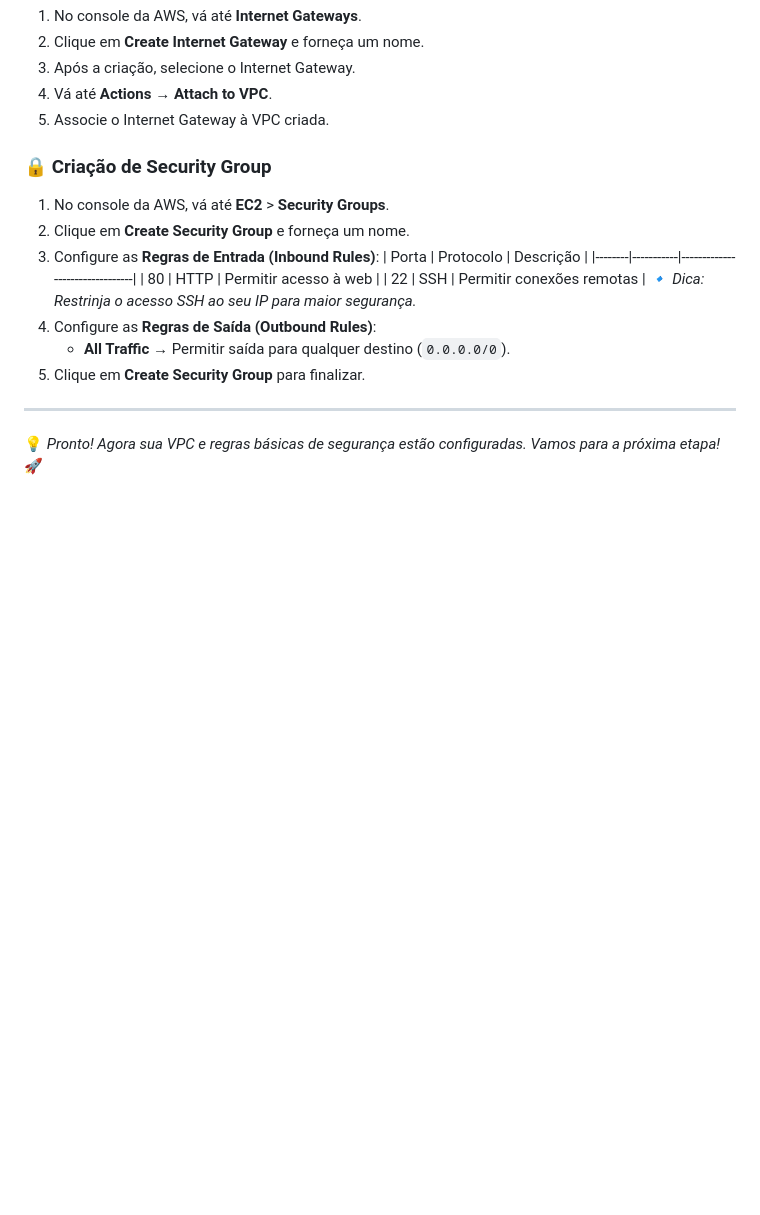
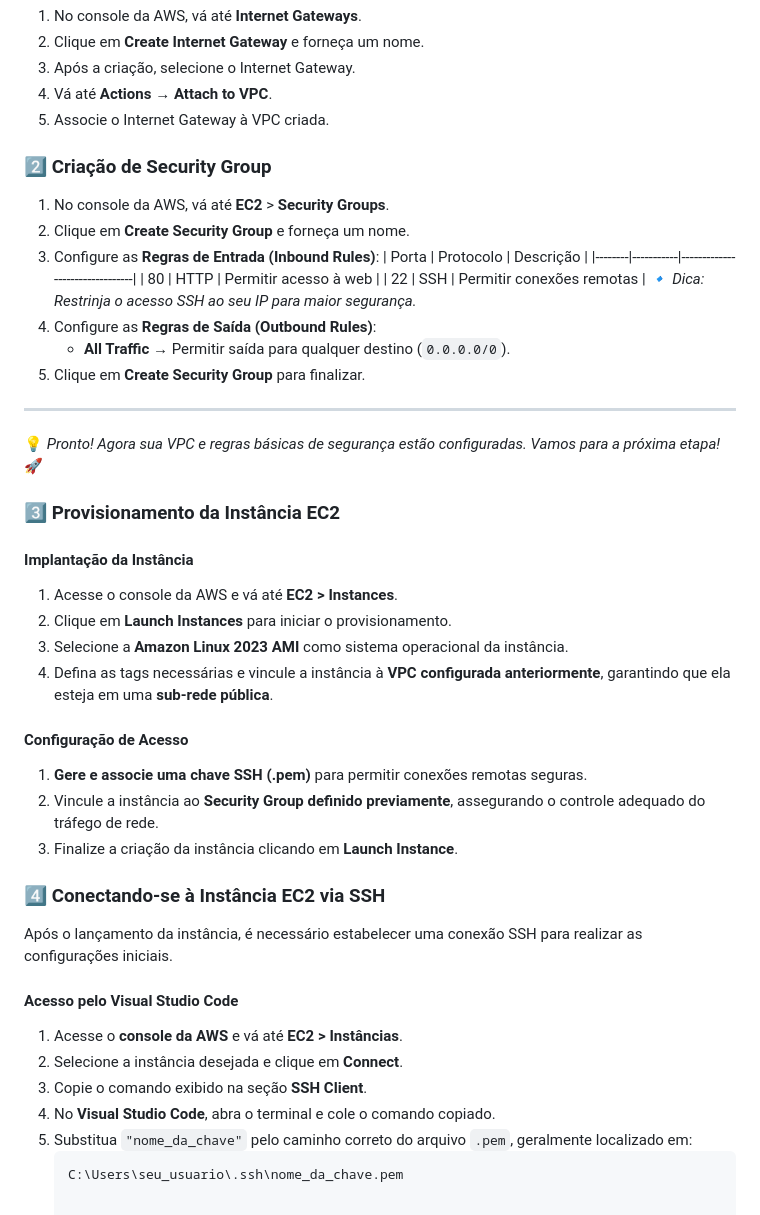
Before and after one commit to BeatrizJulianaOliveira/PB-Compass-Project-Linux, a Markdown page: README.md, the part around the change. Rendered like a GitHub page; blank space fills up the shorter version.

````diff
--- a/README.md
+++ b/README.md
@@ -53,7 +53,7 @@ No console da AWS, acesse **VPC** > **Suas VPCs** e configure conforme indicado.
 4. Vá até **Actions** → **Attach to VPC**.
 5. Associe o Internet Gateway à VPC criada.
 
-### 🔒 Criação de Security Group
+### 2️⃣ Criação de Security Group
 1. No console da AWS, vá até **EC2** > **Security Groups**.
 2. Clique em **Create Security Group** e forneça um nome.
 3. Configure as **Regras de Entrada (Inbound Rules)**:
@@ -68,3 +68,28 @@ No console da AWS, acesse **VPC** > **Suas VPCs** e configure conforme indicado.
 
 ---
 💡 *Pronto! Agora sua VPC e regras básicas de segurança estão configuradas. Vamos para a próxima etapa!* 🚀
+
+### 3️⃣ Provisionamento da Instância EC2
+
+#### Implantação da Instância
+1. Acesse o console da AWS e vá até **EC2 > Instances**.
+2. Clique em **Launch Instances** para iniciar o provisionamento.
+3. Selecione a **Amazon Linux 2023 AMI** como sistema operacional da instância.
+4. Defina as tags necessárias e vincule a instância à **VPC configurada anteriormente**, garantindo que ela esteja em uma **sub-rede pública**.
+
+#### Configuração de Acesso
+1. **Gere e associe uma chave SSH (.pem)** para permitir conexões remotas seguras.
+2. Vincule a instância ao **Security Group definido previamente**, assegurando o controle adequado do tráfego de rede.
+3. Finalize a criação da instância clicando em **Launch Instance**.
+### 4️⃣ Conectando-se à Instância EC2 via SSH
+
+Após o lançamento da instância, é necessário estabelecer uma conexão SSH para realizar as configurações iniciais.
+
+#### Acesso pelo Visual Studio Code
+1. Acesse o **console da AWS** e vá até **EC2 > Instâncias**.
+2. Selecione a instância desejada e clique em **Connect**.
+3. Copie o comando exibido na seção **SSH Client**.
+4. No **Visual Studio Code**, abra o terminal e cole o comando copiado.
+5. Substitua `"nome_da_chave"` pelo caminho correto do arquivo `.pem`, geralmente localizado em:
+   ```bash
+   C:\Users\seu_usuario\.ssh\nome_da_chave.pem
````
